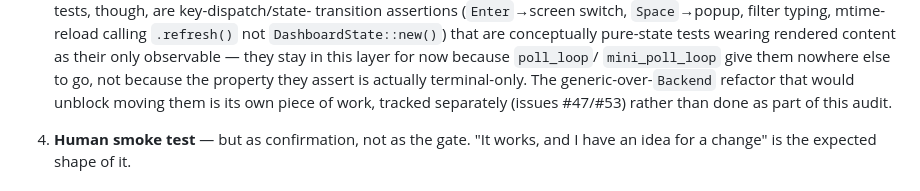
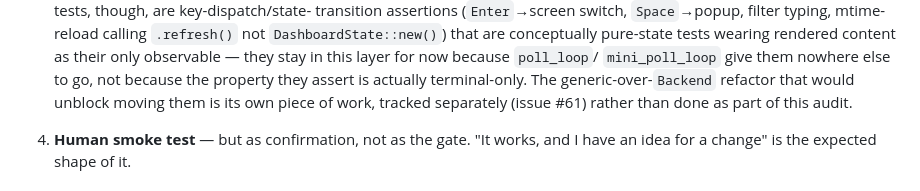
Before and after one commit to JKrag/petridish, a Markdown page: petri/SPEC.md, the part around the change. GitHub-like rendering.

Commit message:
docs(petri): fix SPEC.md's mistracked pointer for the generic-over-Backend refactor
Copilot review on #59: SPEC.md cited #47 (the vt100 PTY-parser swap) and
#53 (the flake-hunt-instrument question) as tracking the generic-over-
Backend refactor this audit found blocking most PTY-to-TestBackend
moves. Neither issue is that refactor. Filed #61 for it and pointed
SPEC.md there instead.

Co-Authored-By: Claude Sonnet 5 <noreply@anthropic.com>
Claude-Session: https://claude.ai/code/session_019g5cjCvucSR8s7RyimtNMA

```diff
--- a/petri/SPEC.md
+++ b/petri/SPEC.md
@@ -898,7 +898,7 @@ Four layers. Full reasoning: ADR-0003. This work is intended for unattended
    `mini_poll_loop` give them nowhere else to go, not because the property they
    assert is actually terminal-only. The generic-over-`Backend` refactor that
    would unblock moving them is its own piece of work, tracked separately
-   (issues #47/#53) rather than done as part of this audit.
+   (issue #61) rather than done as part of this audit.
 4. **Human smoke test** — but as confirmation, not as the gate. "It works, and I
    have an idea for a change" is the expected shape of it.
 
```
